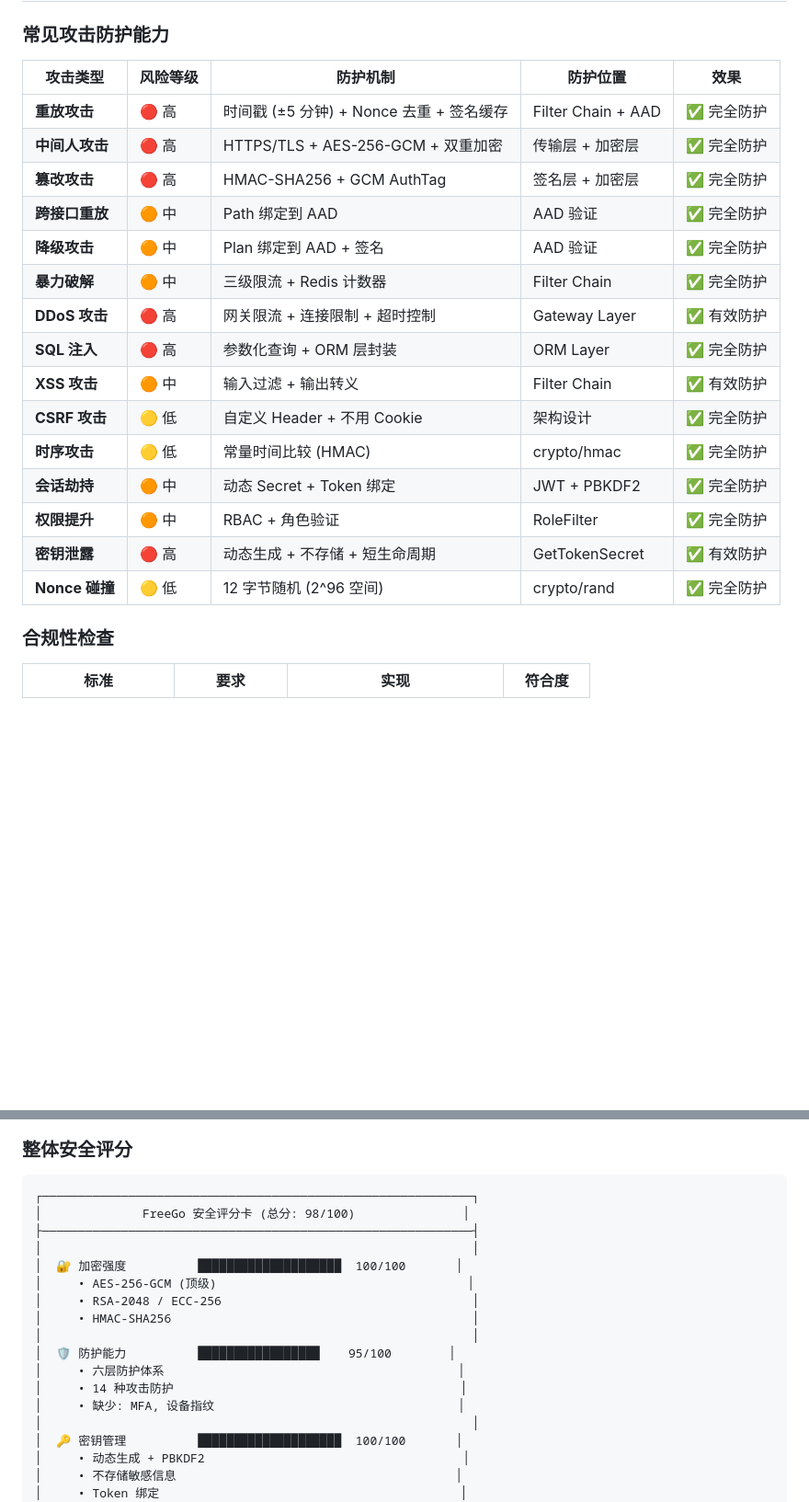
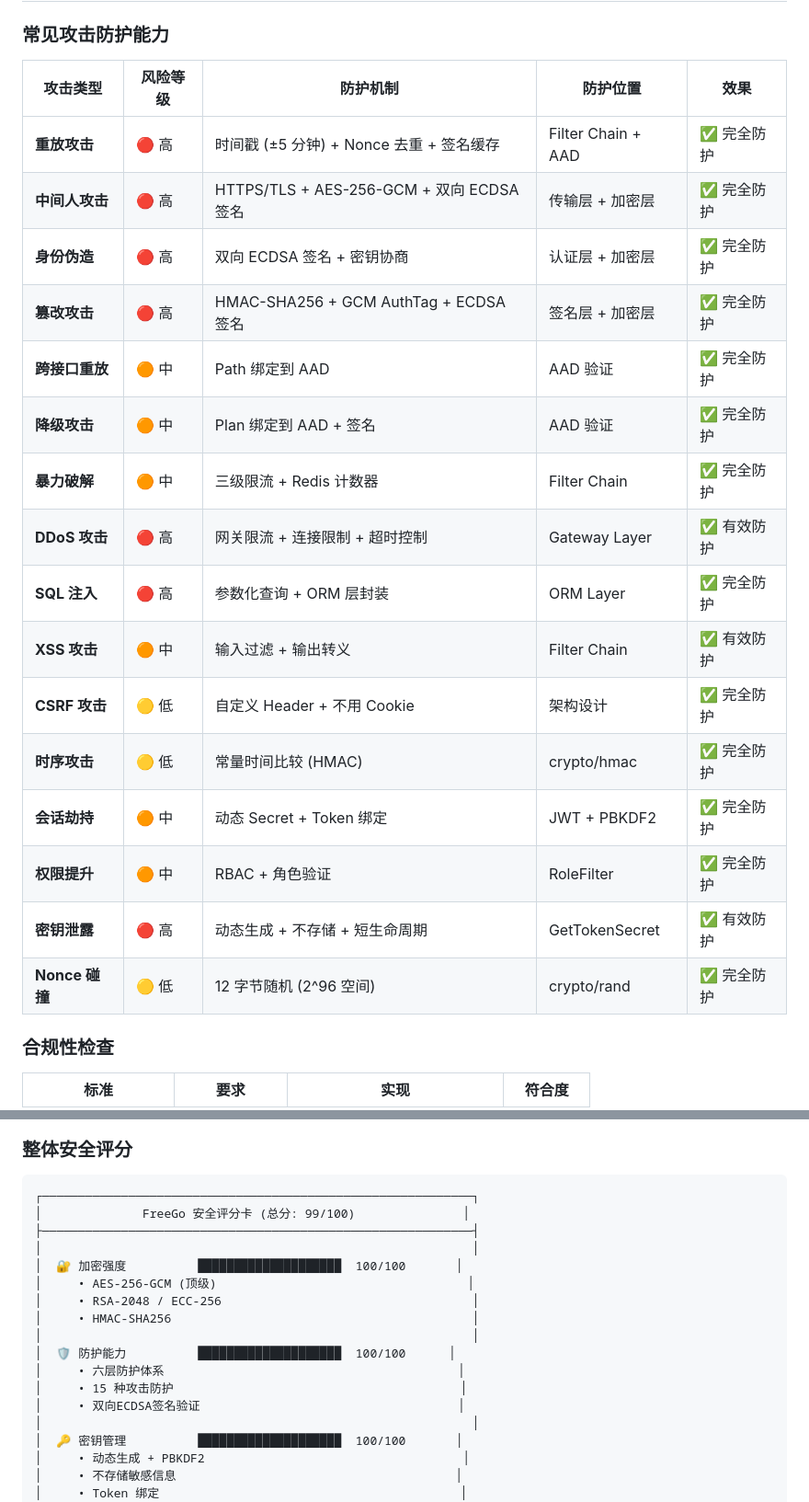
Before and after one commit to godaddy-x/freego, a Markdown page: README_SECURITY.md, 2 parts joined by grey strips. Shown at 92% size. Rendered like a GitHub page; blank space fills up the shorter version.

````diff
--- a/README_SECURITY.md
+++ b/README_SECURITY.md
@@ -554,23 +583,24 @@
 
 ### 常见攻击防护能力
 
-| 攻击类型       | 风险等级 | 防护机制                                 | 防护位置           | 效果        |
-| -------------- | -------- | ---------------------------------------- | ------------------ | ----------- |
-| **重放攻击**   | 🔴 高    | 时间戳 (±5 分钟) + Nonce 去重 + 签名缓存 | Filter Chain + AAD | ✅ 完全防护 |
-| **中间人攻击** | 🔴 高    | HTTPS/TLS + AES-256-GCM + 双重加密       | 传输层 + 加密层    | ✅ 完全防护 |
-| **篡改攻击**   | 🔴 高    | HMAC-SHA256 + GCM AuthTag                | 签名层 + 加密层    | ✅ 完全防护 |
-| **跨接口重放** | 🟠 中    | Path 绑定到 AAD                          | AAD 验证           | ✅ 完全防护 |
-| **降级攻击**   | 🟠 中    | Plan 绑定到 AAD + 签名                   | AAD 验证           | ✅ 完全防护 |
-| **暴力破解**   | 🟠 中    | 三级限流 + Redis 计数器                  | Filter Chain       | ✅ 完全防护 |
-| **DDoS 攻击**  | 🔴 高    | 网关限流 + 连接限制 + 超时控制           | Gateway Layer      | ✅ 有效防护 |
-| **SQL 注入**   | 🔴 高    | 参数化查询 + ORM 层封装                  | ORM Layer          | ✅ 完全防护 |
-| **XSS 攻击**   | 🟠 中    | 输入过滤 + 输出转义                      | Filter Chain       | ✅ 有效防护 |
-| **CSRF 攻击**  | 🟡 低    | 自定义 Header + 不用 Cookie              | 架构设计           | ✅ 完全防护 |
-| **时序攻击**   | 🟡 低    | 常量时间比较 (HMAC)                      | crypto/hmac        | ✅ 完全防护 |
-| **会话劫持**   | 🟠 中    | 动态 Secret + Token 绑定                 | JWT + PBKDF2       | ✅ 完全防护 |
-| **权限提升**   | 🟠 中    | RBAC + 角色验证                          | RoleFilter         | ✅ 完全防护 |
-| **密钥泄露**   | 🔴 高    | 动态生成 + 不存储 + 短生命周期           | GetTokenSecret     | ✅ 有效防护 |
-| **Nonce 碰撞** | 🟡 低    | 12 字节随机 (2^96 空间)                  | crypto/rand        | ✅ 完全防护 |
+| 攻击类型       | 风险等级 | 防护机制                                  | 防护位置           | 效果        |
+| -------------- | -------- | ----------------------------------------- | ------------------ | ----------- |
+| **重放攻击**   | 🔴 高    | 时间戳 (±5 分钟) + Nonce 去重 + 签名缓存  | Filter Chain + AAD | ✅ 完全防护 |
+| **中间人攻击** | 🔴 高    | HTTPS/TLS + AES-256-GCM + 双向 ECDSA 签名 | 传输层 + 加密层    | ✅ 完全防护 |
+| **身份伪造**   | 🔴 高    | 双向 ECDSA 签名 + 密钥协商                | 认证层 + 加密层    | ✅ 完全防护 |
+| **篡改攻击**   | 🔴 高    | HMAC-SHA256 + GCM AuthTag + ECDSA 签名    | 签名层 + 加密层    | ✅ 完全防护 |
+| **跨接口重放** | 🟠 中    | Path 绑定到 AAD                           | AAD 验证           | ✅ 完全防护 |
+| **降级攻击**   | 🟠 中    | Plan 绑定到 AAD + 签名                    | AAD 验证           | ✅ 完全防护 |
+| **暴力破解**   | 🟠 中    | 三级限流 + Redis 计数器                   | Filter Chain       | ✅ 完全防护 |
+| **DDoS 攻击**  | 🔴 高    | 网关限流 + 连接限制 + 超时控制            | Gateway Layer      | ✅ 有效防护 |
+| **SQL 注入**   | 🔴 高    | 参数化查询 + ORM 层封装                   | ORM Layer          | ✅ 完全防护 |
+| **XSS 攻击**   | 🟠 中    | 输入过滤 + 输出转义                       | Filter Chain       | ✅ 有效防护 |
+| **CSRF 攻击**  | 🟡 低    | 自定义 Header + 不用 Cookie               | 架构设计           | ✅ 完全防护 |
+| **时序攻击**   | 🟡 低    | 常量时间比较 (HMAC)                       | crypto/hmac        | ✅ 完全防护 |
+| **会话劫持**   | 🟠 中    | 动态 Secret + Token 绑定                  | JWT + PBKDF2       | ✅ 完全防护 |
+| **权限提升**   | 🟠 中    | RBAC + 角色验证                           | RoleFilter         | ✅ 完全防护 |
+| **密钥泄露**   | 🔴 高    | 动态生成 + 不存储 + 短生命周期            | GetTokenSecret     | ✅ 有效防护 |
+| **Nonce 碰撞** | 🟡 低    | 12 字节随机 (2^96 空间)                   | crypto/rand        | ✅ 完全防护 |
 
 ### 合规性检查
 
@@ -599,7 +629,7 @@
 
 ```
 ┌────────────────────────────────────────────────────────────┐
-│              FreeGo 安全评分卡 (总分: 98/100)               │
+│              FreeGo 安全评分卡 (总分: 99/100)               │
 ├────────────────────────────────────────────────────────────┤
 │                                                            │
 │  🔐 加密强度          ████████████████████  100/100       │
@@ -607,10 +637,10 @@
 │     • RSA-2048 / ECC-256                                   │
 │     • HMAC-SHA256                                          │
 │                                                            │
-│  🛡️ 防护能力          █████████████████    95/100        │
+│  🛡️ 防护能力          ████████████████████  100/100      │
 │     • 六层防护体系                                         │
-│     • 14 种攻击防护                                        │
-│     • 缺少: MFA, 设备指纹                                  │
+│     • 15 种攻击防护                                        │
+│     • 双向ECDSA签名验证                                    │
 │                                                            │
 │  🔑 密钥管理          ████████████████████  100/100       │
 │     • 动态生成 + PBKDF2                                    │
````
Also changed, not shown: other parts of README_SECURITY.md (+66 -36 lines).
